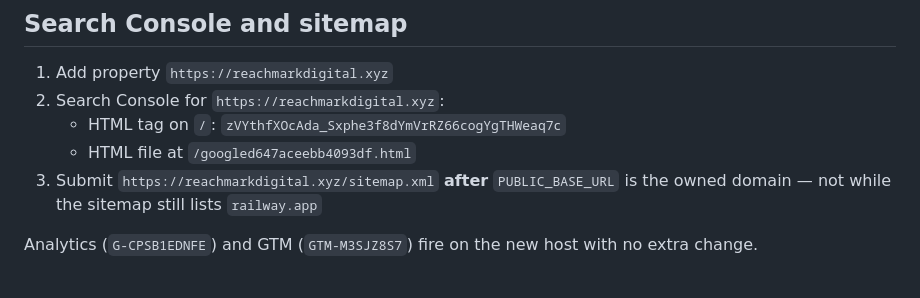
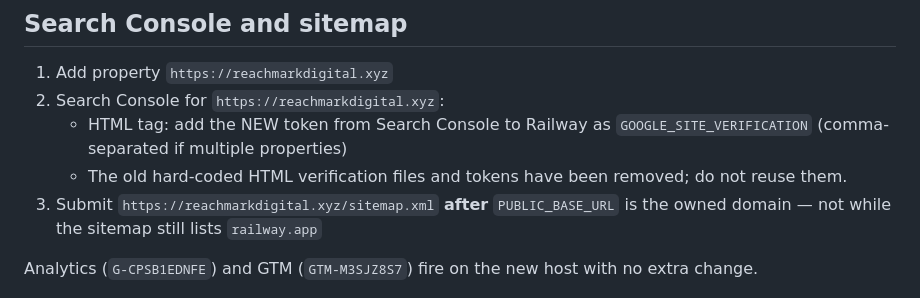
Before and after one commit to leephil1907-lab/Reachmark, a Markdown page: CUSTOM_DOMAIN.md, the part around the change. Drawn GitHub-style.

Commit message:
Remove stale Search Console verification instructions

```diff
--- a/CUSTOM_DOMAIN.md
+++ b/CUSTOM_DOMAIN.md
@@ -41,8 +41,8 @@ if you use Cloudflare.
 
 1. Add property `https://reachmarkdigital.xyz`
 2. Search Console for `https://reachmarkdigital.xyz`:
-   - HTML tag on `/`: `zVYthfXOcAda_Sxphe3f8dYmVrRZ66cogYgTHWeaq7c`
-   - HTML file at `/googled647aceebb4093df.html`
+   - HTML tag: add the NEW token from Search Console to Railway as `GOOGLE_SITE_VERIFICATION` (comma-separated if multiple properties)
+   - The old hard-coded HTML verification files and tokens have been removed; do not reuse them.
 3. Submit `https://reachmarkdigital.xyz/sitemap.xml` **after** `PUBLIC_BASE_URL` is
    the owned domain — not while the sitemap still lists `railway.app`
 
```
